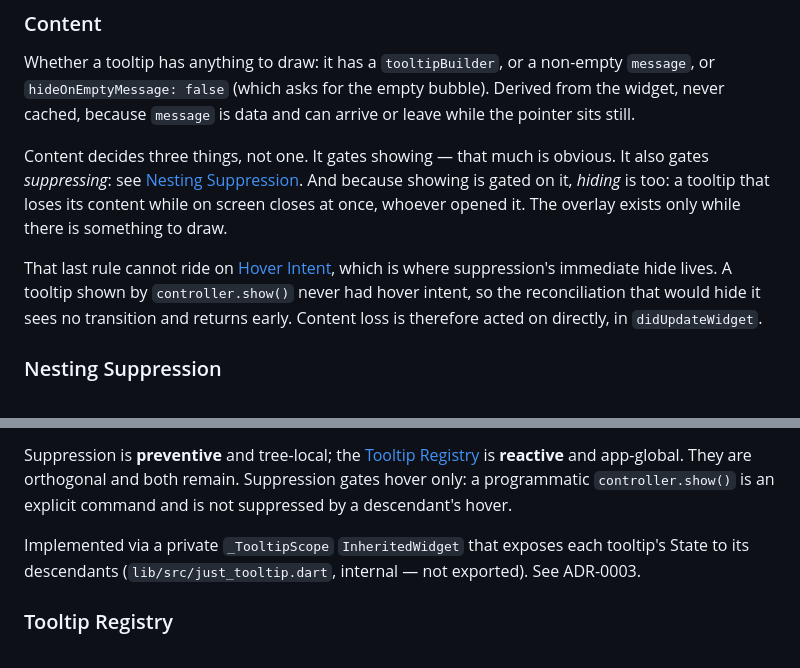
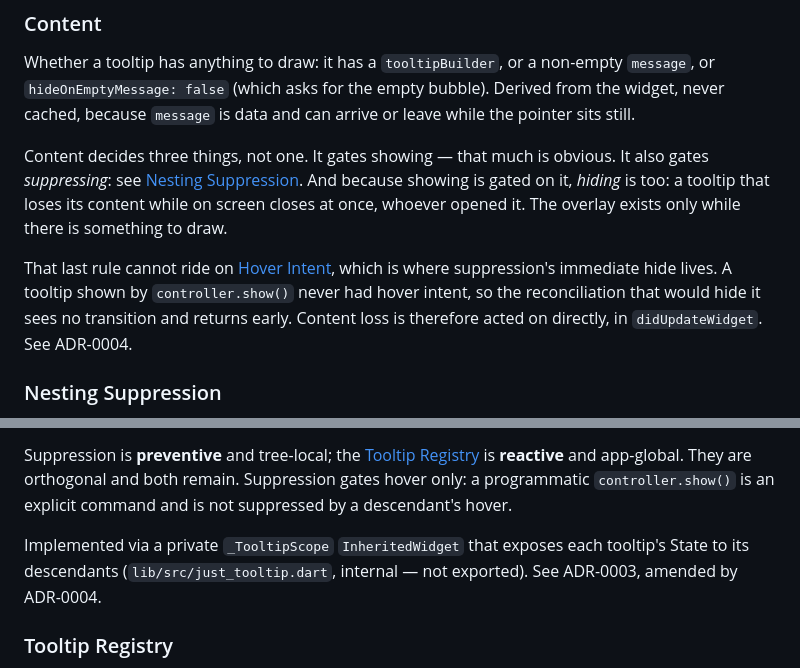
Before and after one commit to kihyun1998/just_tooltip, a Markdown page: CONTEXT.md, 2 parts joined by grey strips. Drawn GitHub-style.

```diff
--- a/CONTEXT.md
+++ b/CONTEXT.md
@@ -64,7 +64,7 @@ Whether a tooltip has anything to draw: it has a `tooltipBuilder`, or a non-empt
 
 Content decides three things, not one. It gates showing — that much is obvious. It also gates *suppressing*: see [Nesting Suppression](#nesting-suppression). And because showing is gated on it, *hiding* is too: a tooltip that loses its content while on screen closes at once, whoever opened it. The overlay exists only while there is something to draw.
 
-That last rule cannot ride on [Hover Intent](#hover-intent), which is where suppression's immediate hide lives. A tooltip shown by `controller.show()` never had hover intent, so the reconciliation that would hide it sees no transition and returns early. Content loss is therefore acted on directly, in `didUpdateWidget`.
+That last rule cannot ride on [Hover Intent](#hover-intent), which is where suppression's immediate hide lives. A tooltip shown by `controller.show()` never had hover intent, so the reconciliation that would hide it sees no transition and returns early. Content loss is therefore acted on directly, in `didUpdateWidget`. See ADR-0004.
 
 ### Nesting Suppression
 
@@ -74,7 +74,7 @@ The rule that when `JustTooltip`s nest, only the innermost one under the pointer
 
 Suppression is **preventive** and tree-local; the [Tooltip Registry](#tooltip-registry) is **reactive** and app-global. They are orthogonal and both remain. Suppression gates hover only: a programmatic `controller.show()` is an explicit command and is not suppressed by a descendant's hover.
 
-Implemented via a private `_TooltipScope` `InheritedWidget` that exposes each tooltip's State to its descendants (`lib/src/just_tooltip.dart`, internal — not exported). See ADR-0003.
+Implemented via a private `_TooltipScope` `InheritedWidget` that exposes each tooltip's State to its descendants (`lib/src/just_tooltip.dart`, internal — not exported). See ADR-0003, amended by ADR-0004.
 
 ### Tooltip Registry
 
```
Also changed, not shown: docs/adr/0003-nesting-suppression-gates-a-derived-hover-intent.md (+3 -0 lines), docs/adr/0004-content-gates-showing-suppressing-and-hiding.md (added, +81 -0 lines).
